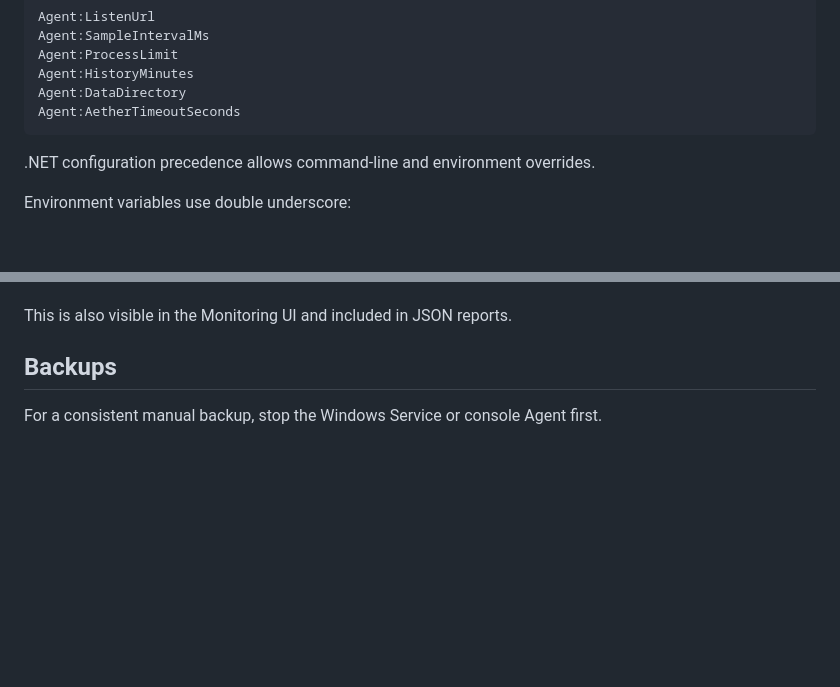
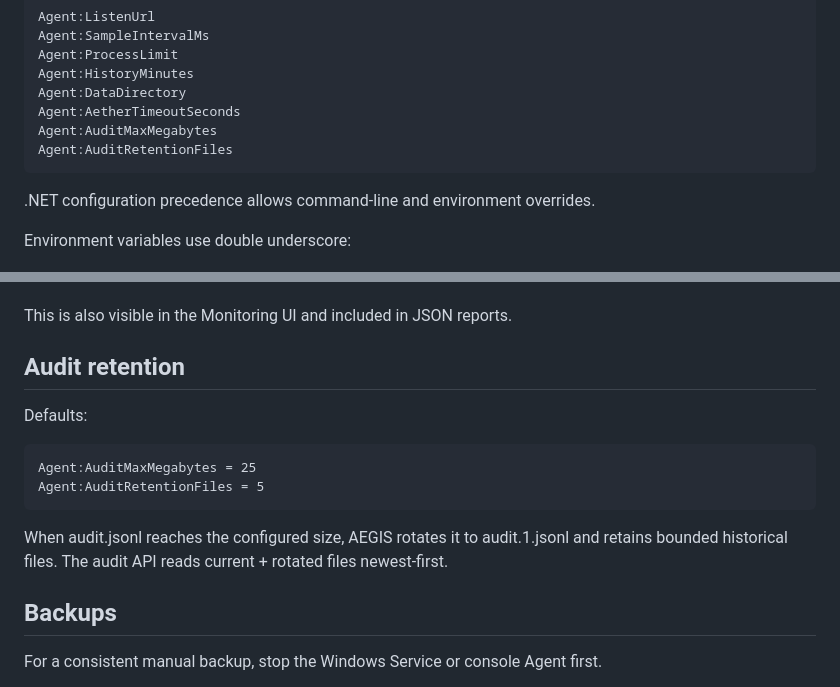
Before and after one commit to romantic52/testik, a Markdown page: docs/OPERATIONS.md, 2 parts joined by grey strips. Drawn GitHub-style; blank space fills up the shorter version.

Commit message:
docs: document audit retention operations

```diff
--- a/docs/OPERATIONS.md
+++ b/docs/OPERATIONS.md
@@ -127,6 +127,8 @@ Agent:ProcessLimit
 Agent:HistoryMinutes
 Agent:DataDirectory
 Agent:AetherTimeoutSeconds
+Agent:AuditMaxMegabytes
+Agent:AuditRetentionFiles
 ~~~
 
 .NET configuration precedence allows command-line and environment overrides.
@@ -166,6 +168,17 @@ Returns:
 - runtime sampling configuration.
 
 This is also visible in the Monitoring UI and included in JSON reports.
+
+## Audit retention
+
+Defaults:
+
+~~~text
+Agent:AuditMaxMegabytes = 25
+Agent:AuditRetentionFiles = 5
+~~~
+
+When audit.jsonl reaches the configured size, AEGIS rotates it to audit.1.jsonl and retains bounded historical files. The audit API reads current + rotated files newest-first.
 
 ## Backups
 
```
